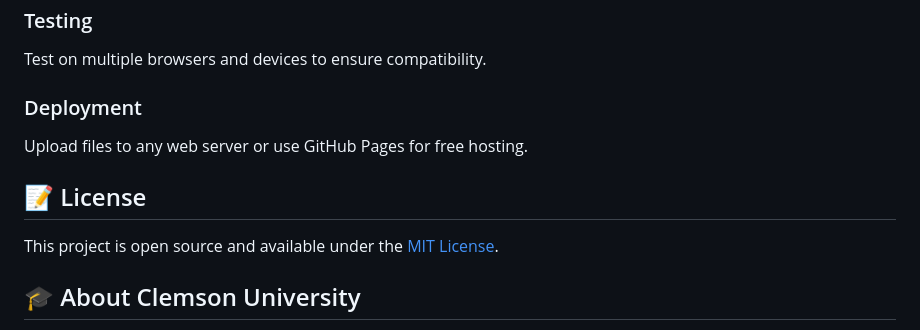
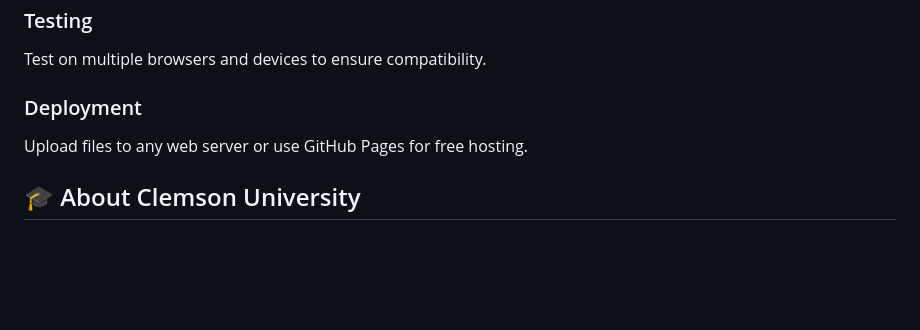
Before and after one commit to CU-Jon/CU-Webcams, a Markdown page: README.md, the part around the change. Rendered like a GitHub page; blank space fills up the shorter version.

Commit message:
Remove license section from README.md

```diff
--- a/README.md
+++ b/README.md
@@ -130,10 +130,6 @@ Test on multiple browsers and devices to ensure compatibility.
 ### Deployment
 Upload files to any web server or use GitHub Pages for free hosting.
 
-## 📝 License
-
-This project is open source and available under the [MIT License](LICENSE).
-
 ## 🎓 About Clemson University
 
 Clemson University is a public research university in Clemson, South Carolina. Founded in 1889, Clemson is known for its beautiful campus, strong academic programs, and vibrant campus life.
```
